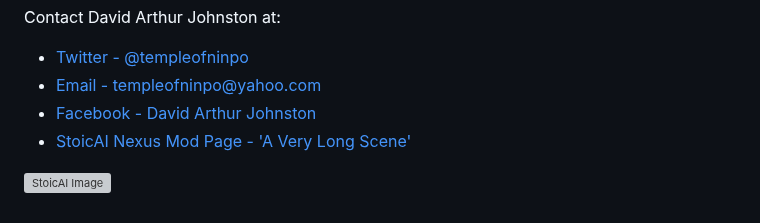
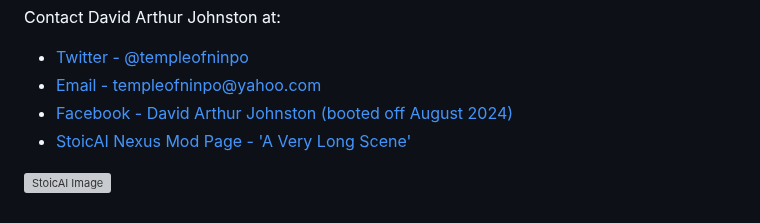
Before and after one commit to templeofninpo/templeofninpo.github.io, a Markdown page: README.md, the part around the change. GitHub-like rendering; grey boxes are pictures that could not be loaded.

```diff
--- a/README.md
+++ b/README.md
@@ -66,7 +66,7 @@ Contact David Arthur Johnston at:
 
 - [Twitter - @templeofninpo](https://twitter.com/templeofninpo)
 - [Email - templeofninpo@yahoo.com](mailto:templeofninpo@yahoo.com)
-- [Facebook - David Arthur Johnston](https://www.facebook.com/davidarthurjohnston)
+- [Facebook - David Arthur Johnston (booted off August 2024)](https://www.facebook.com/davidarthurjohnston)
 - [StoicAI Nexus Mod Page - 'A Very Long Scene'](https://www.nexusmods.com/skyrim/mods/116339)
 
 
```
